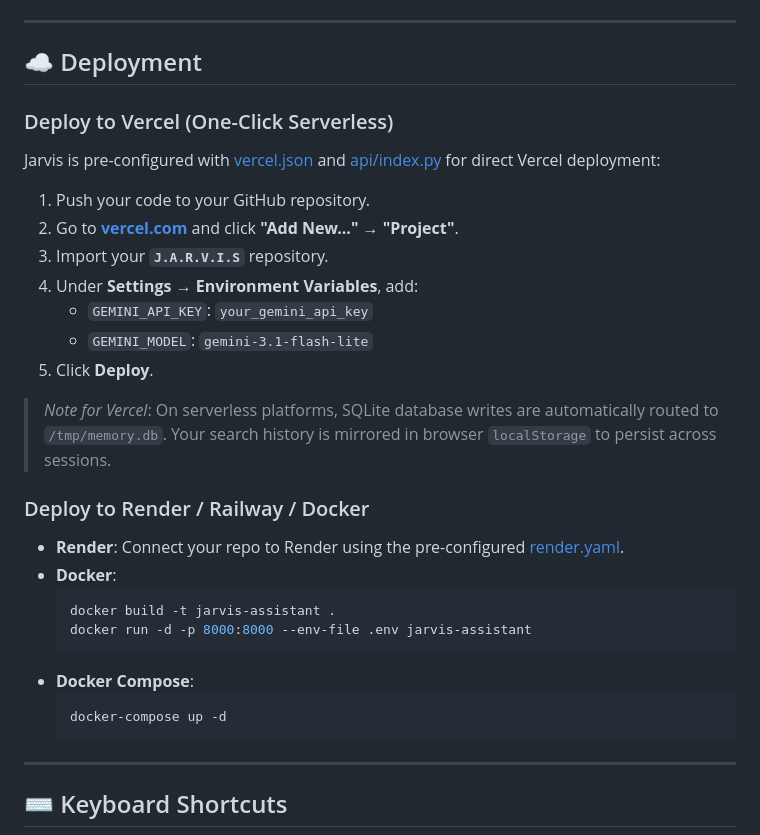
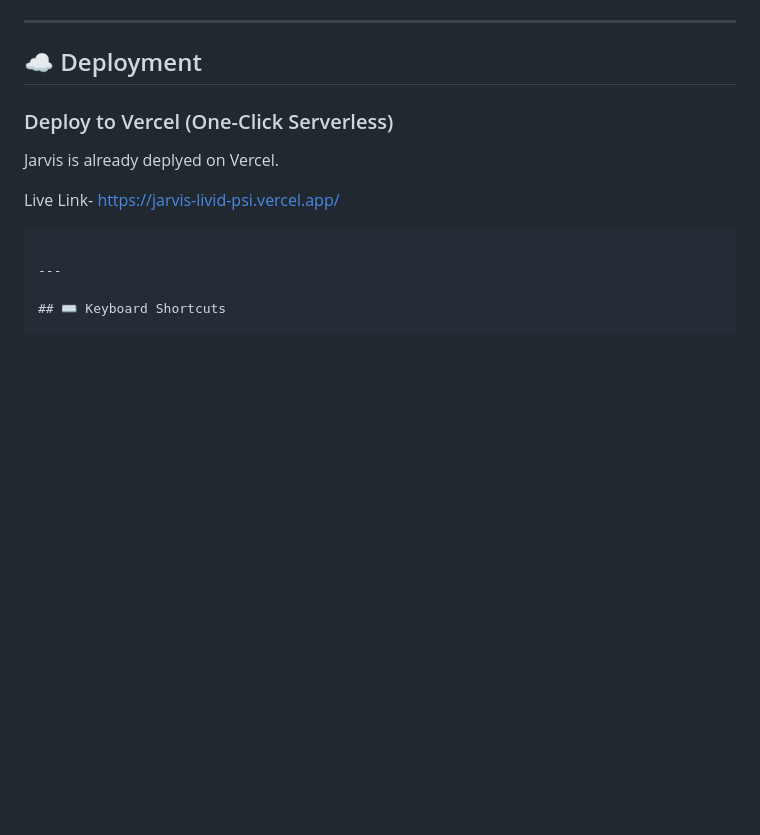
Before and after one commit to stutitiwari23/J.A.R.V.I.S, a Markdown page: README.md, the part around the change. GitHub-like rendering; blank space fills up the shorter version.

Commit message:
Revise deployment section in README.md
Updated deployment instructions and added live link to Vercel.

````diff
--- a/README.md
+++ b/README.md
@@ -96,28 +96,9 @@ Open your browser to **[http://127.0.0.1:8000](http://127.0.0.1:8000)** (Chrome
 
 ### Deploy to Vercel (One-Click Serverless)
 
-Jarvis is pre-configured with [vercel.json](vercel.json) and [api/index.py](api/index.py) for direct Vercel deployment:
+Jarvis is already deplyed on Vercel.
 
-1. Push your code to your GitHub repository.
-2. Go to **[vercel.com](https://vercel.com)** and click **"Add New..." → "Project"**.
-3. Import your **`J.A.R.V.I.S`** repository.
-4. Under **Settings → Environment Variables**, add:
-   - `GEMINI_API_KEY`: `your_gemini_api_key`
-   - `GEMINI_MODEL`: `gemini-3.1-flash-lite`
-5. Click **Deploy**.
-
-> *Note for Vercel*: On serverless platforms, SQLite database writes are automatically routed to `/tmp/memory.db`. Your search history is mirrored in browser `localStorage` to persist across sessions.
-
-### Deploy to Render / Railway / Docker
-- **Render**: Connect your repo to Render using the pre-configured [render.yaml](render.yaml).
-- **Docker**:
-  ```bash
-  docker build -t jarvis-assistant .
-  docker run -d -p 8000:8000 --env-file .env jarvis-assistant
-  ```
-- **Docker Compose**:
-  ```bash
-  docker-compose up -d
+Live Link- https://jarvis-livid-psi.vercel.app/
   ```
 
 ---
````
